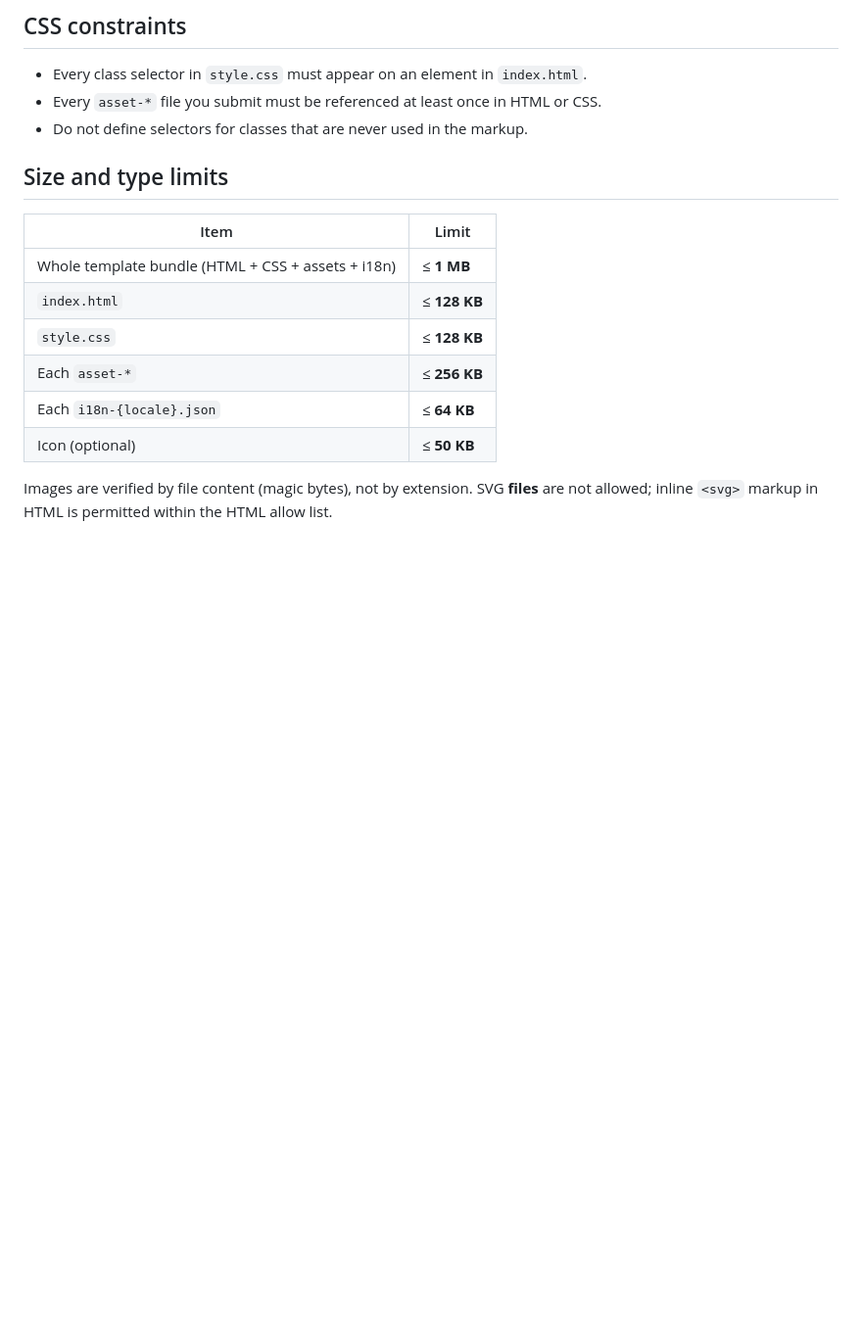
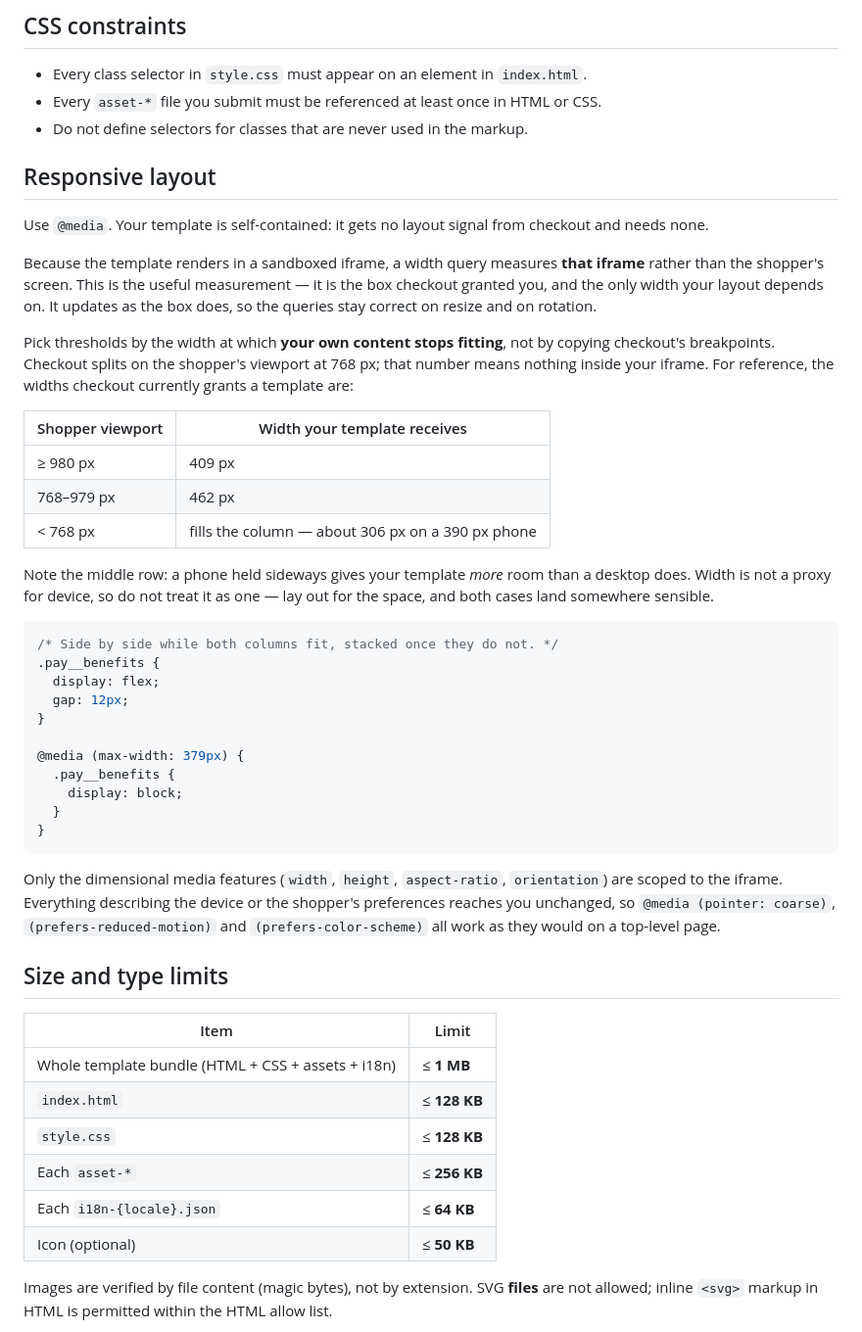
Before and after one commit to vtex/payment-mocker, a Markdown page: template/CONTRACT.md, the part around the change. Shown at 98% size. Rendered like a GitHub page; blank space fills up the shorter version.

Commit message:
Document how responsive layout works inside the template iframe.
Partners reach for checkout's own 768px breakpoint and get the wrong branch,
because a width query inside the sandboxed iframe measures the iframe, not
the shopper's screen. The section explains that this is the useful
measurement, lists the widths checkout currently grants a template, and
points out that a phone in landscape gets more room than a desktop does, so
width cannot stand in for device class.

It also records which media features cross the iframe boundary: only the
dimensional ones are frame-scoped, while pointer and prefers-* still
describe the device.

````diff
--- a/template/CONTRACT.md
+++ b/template/CONTRACT.md
@@ -71,6 +71,38 @@ Forbidden in all cases:
 - Every class selector in `style.css` must appear on an element in `index.html`.
 - Every `asset-*` file you submit must be referenced at least once in HTML or CSS.
 - Do not define selectors for classes that are never used in the markup.
+
+## Responsive layout
+
+Use `@media`. Your template is self-contained: it gets no layout signal from checkout and needs none.
+
+Because the template renders in a sandboxed iframe, a width query measures **that iframe** rather than the shopper's screen. This is the useful measurement — it is the box checkout granted you, and the only width your layout depends on. It updates as the box does, so the queries stay correct on resize and on rotation.
+
+Pick thresholds by the width at which **your own content stops fitting**, not by copying checkout's breakpoints. Checkout splits on the shopper's viewport at 768 px; that number means nothing inside your iframe. For reference, the widths checkout currently grants a template are:
+
+| Shopper viewport | Width your template receives |
+| --- | --- |
+| ≥ 980 px | 409 px |
+| 768–979 px | 462 px |
+| < 768 px | fills the column — about 306 px on a 390 px phone |
+
+Note the middle row: a phone held sideways gives your template *more* room than a desktop does. Width is not a proxy for device, so do not treat it as one — lay out for the space, and both cases land somewhere sensible.
+
+```css
+/* Side by side while both columns fit, stacked once they do not. */
+.pay__benefits {
+  display: flex;
+  gap: 12px;
+}
+
+@media (max-width: 379px) {
+  .pay__benefits {
+    display: block;
+  }
+}
+```
+
+Only the dimensional media features (`width`, `height`, `aspect-ratio`, `orientation`) are scoped to the iframe. Everything describing the device or the shopper's preferences reaches you unchanged, so `@media (pointer: coarse)`, `(prefers-reduced-motion)` and `(prefers-color-scheme)` all work as they would on a top-level page.
 
 ## Size and type limits
 
````
